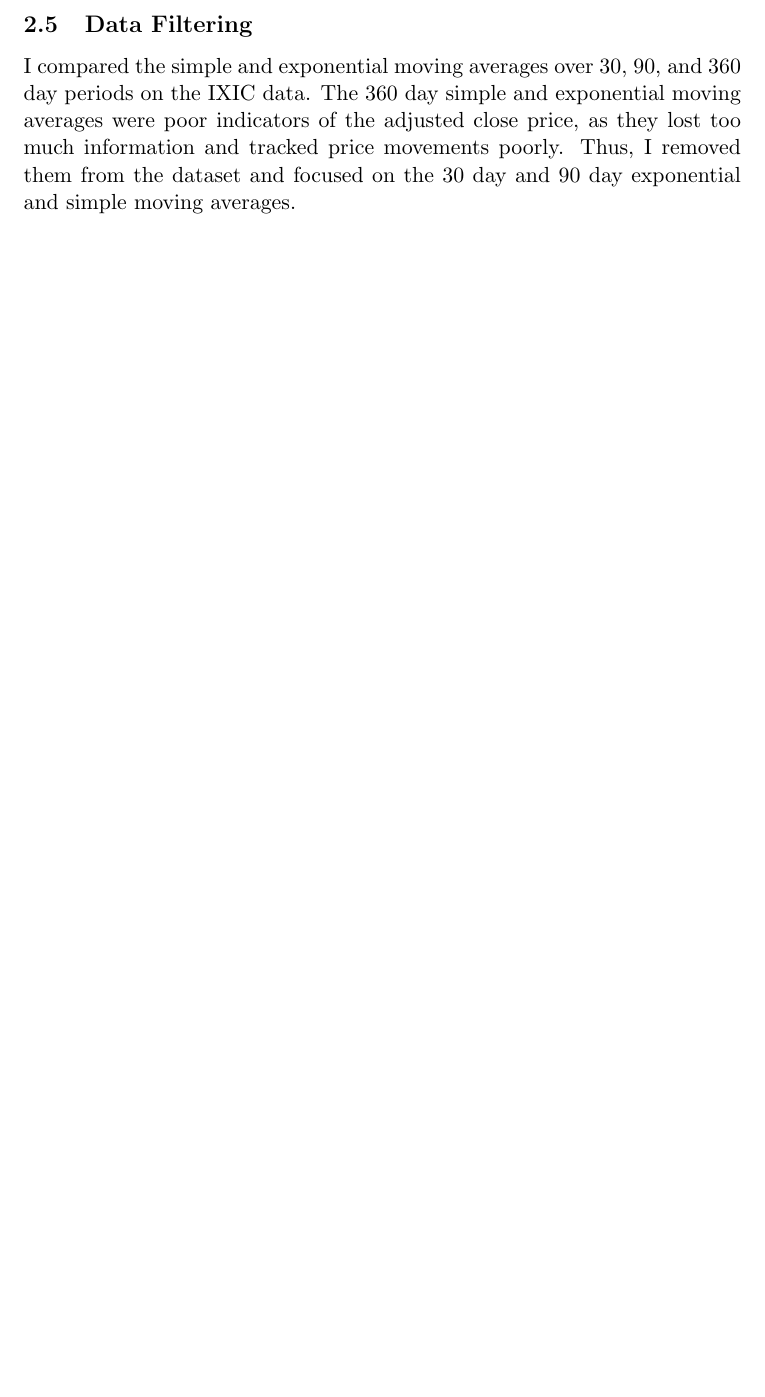
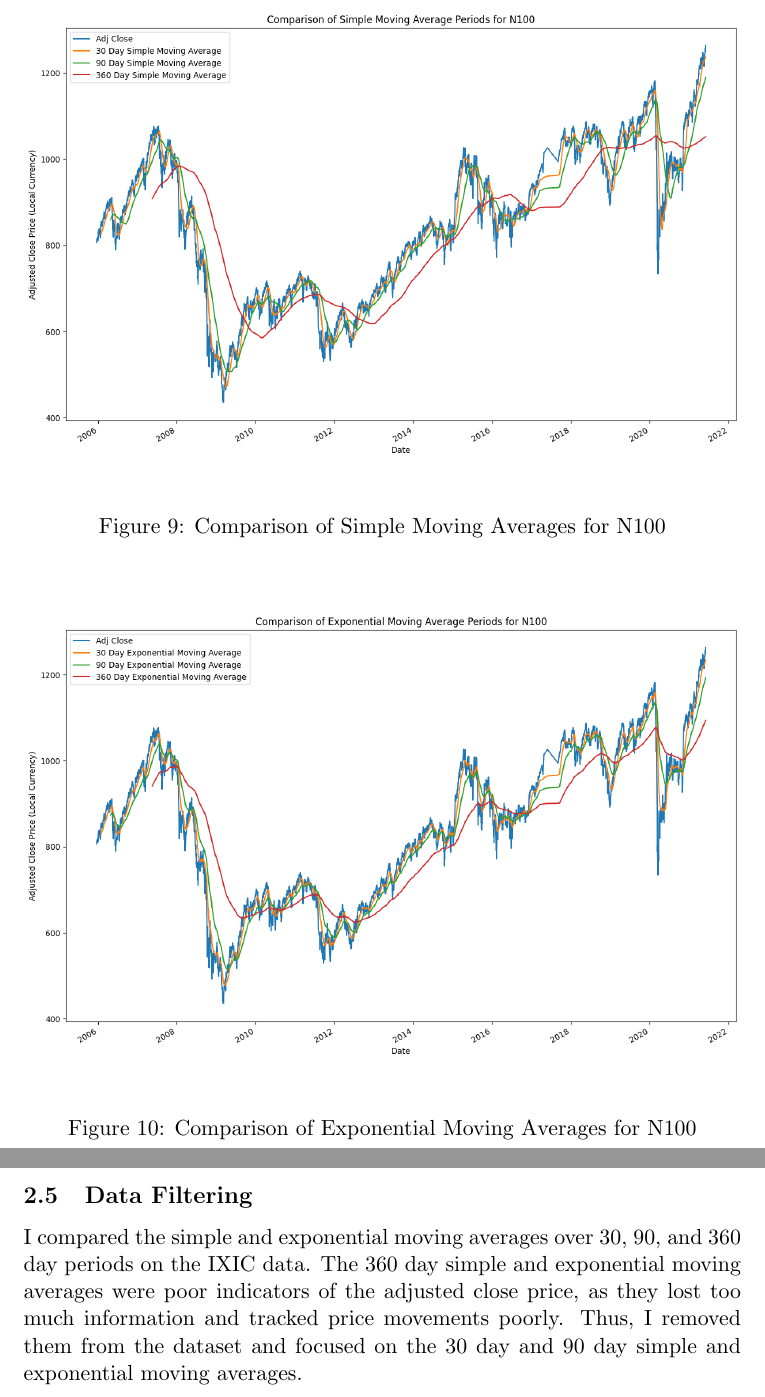
Before and after one commit to IsaacCheng9/stock-exchange-analysis, a LaTeX document (docs/main.tex): part of page 9 of 20 before the commit and two parts of pages 9 and 10 of 21 after it, the two joined at a grey line, cut at the place of the change, the shorter picture padded with empty space. Compiled offline with pdfLaTeX.

Commit message:
Add N100 moving average graphs, mention look-ahead bias

```diff
--- a/docs/main.tex
+++ b/docs/main.tex
@@ -120,8 +120,22 @@ Simple moving averages give equal weight to each point, whereas exponential movi
     \end{center}
 \end{figure}
 
+\begin{figure}[H]
+    \begin{center}
+        \includegraphics[width=1\textwidth]{Simple Moving Averages for N100.png}
+        \caption{Comparison of Simple  Moving Averages for N100}
+    \end{center}
+\end{figure}
+
+\begin{figure}[H]
+    \begin{center}
+        \includegraphics[width=1\textwidth]{Exponential Moving Averages for N100.png}
+        \caption{Comparison of Exponential Moving Averages for N100}
+    \end{center}
+\end{figure}
+
 \subsection{Data Filtering}
-I compared the simple and exponential moving averages over 30, 90, and 360 day periods on the IXIC data. The 360 day simple and exponential moving averages were poor indicators of the adjusted close price, as they lost too much information and tracked price movements poorly. Thus, I removed them from the dataset and focused on the 30 day and 90 day exponential and simple moving averages.
+I compared the simple and exponential moving averages over 30, 90, and 360 day periods on the IXIC data. The 360 day simple and exponential moving averages were poor indicators of the adjusted close price, as they lost too much information and tracked price movements poorly. Thus, I removed them from the dataset and focused on the 30 day and 90 day simple and exponential moving averages.
 
 \begin{figure}[H]
     \begin{center}
```
Also changed, not shown: docs/main.bib (+11 -0 lines), docs/images/Exponential Moving Averages for N100.png (added), docs/images/Simple Moving Averages for N100.png (added), docs/main.pdf, docs/main.tex (4 more changed lines).
